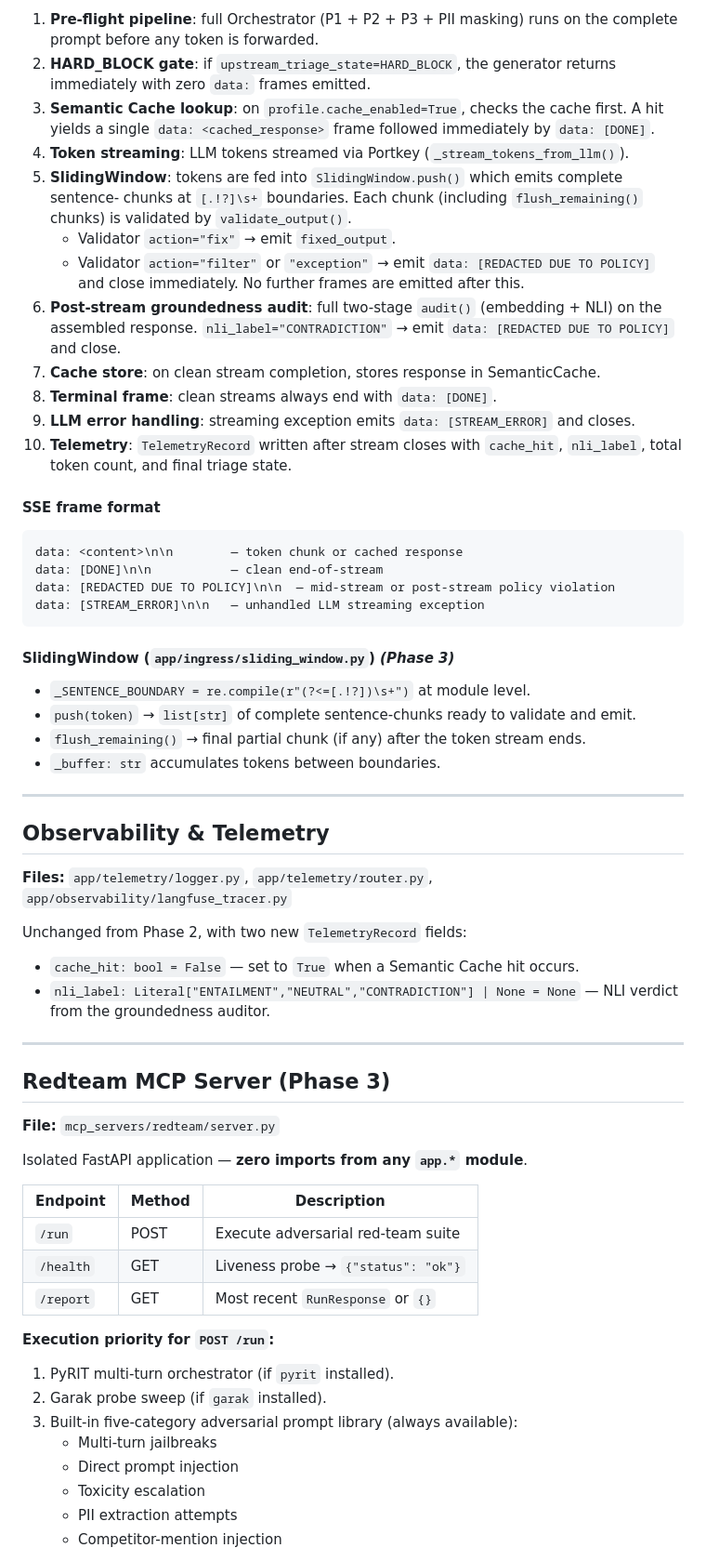
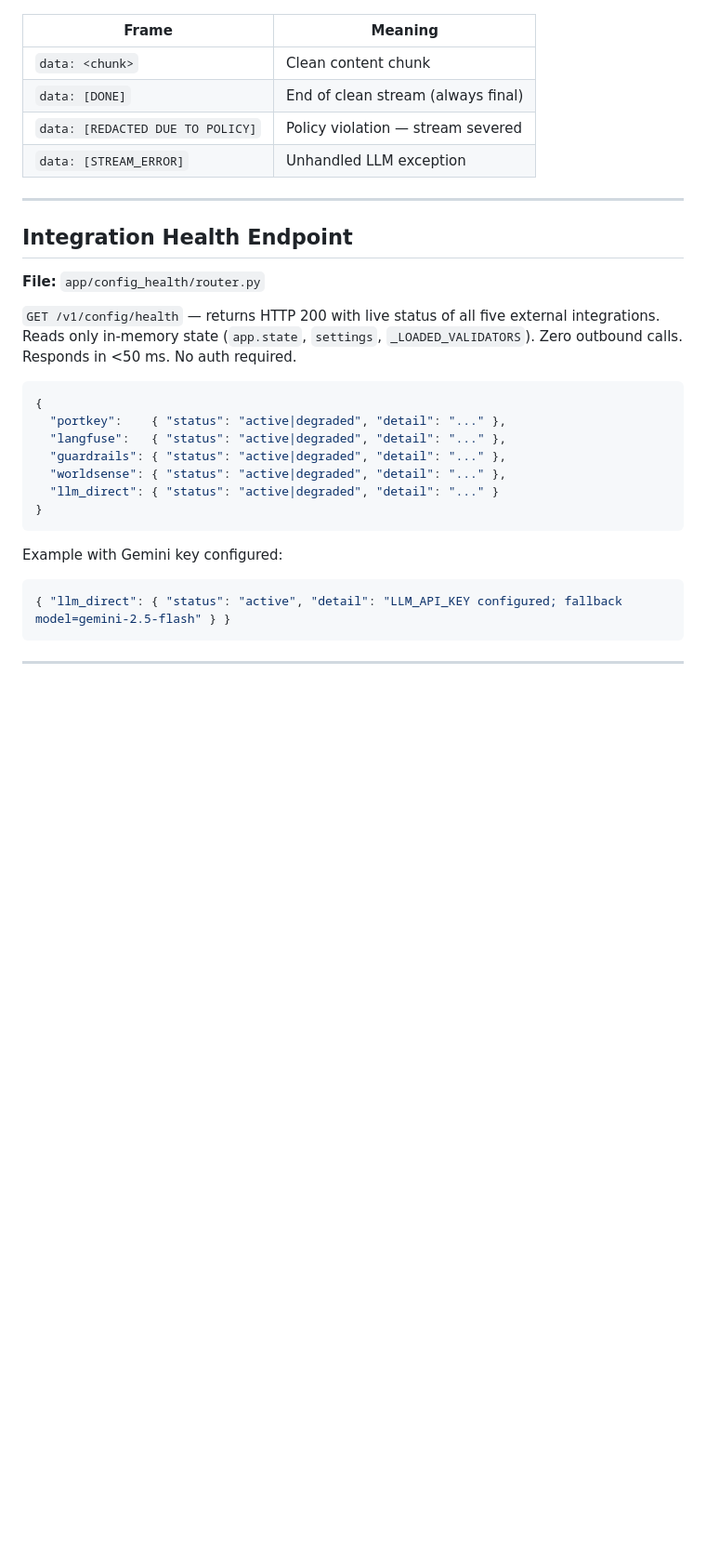
Before and after one commit to DarpanBaviskar1/ControlPlane.ai, a Markdown page: current_state.md, the part around one of its changes. Shown at 93% size. GitHub-like rendering; blank space fills up the shorter version.

````diff
--- a/current_state.md
+++ b/current_state.md
@@ -269,75 +295,35 @@ triggers Priority 0.
 
-1. **Pre-flight pipeline**: full Orchestrator (P1 + P2 + P3 + PII masking) runs on the complete
-   prompt before any token is forwarded.
-2. **HARD_BLOCK gate**: if `upstream_triage_state=HARD_BLOCK`, the generator returns immediately
-   with zero `data:` frames emitted.
-3. **Semantic Cache lookup**: on `profile.cache_enabled=True`, checks the cache first. A hit
-   yields a single `data: <cached_response>` frame followed immediately by `data: [DONE]`.
-4. **Token streaming**: LLM tokens streamed via Portkey (`_stream_tokens_from_llm()`).
-5. **SlidingWindow**: tokens are fed into `SlidingWindow.push()` which emits complete sentence-
-   chunks at `[.!?]\s+` boundaries. Each chunk (including `flush_remaining()` chunks) is
-   validated by `validate_output()`.
-   - Validator `action="fix"` → emit `fixed_output`.
-   - Validator `action="filter"` or `"exception"` → emit `data: [REDACTED DUE TO POLICY]`
-     and close immediately. No further frames are emitted after this.
-6. **Post-stream groundedness audit**: full two-stage `audit()` (embedding + NLI) on the
-   assembled response. `nli_label="CONTRADICTION"` → emit `data: [REDACTED DUE TO POLICY]`
-   and close.
-7. **Cache store**: on clean stream completion, stores response in SemanticCache.
-8. **Terminal frame**: clean streams always end with `data: [DONE]`.
-9. **LLM error handling**: streaming exception emits `data: [STREAM_ERROR]` and closes.
-10. **Telemetry**: `TelemetryRecord` written after stream closes with `cache_hit`, `nli_label`,
-    total token count, and final triage state.
-
-#### SSE frame format
-
-```
-data: <content>\n\n        — token chunk or cached response
-data: [DONE]\n\n           — clean end-of-stream
-data: [REDACTED DUE TO POLICY]\n\n  — mid-stream or post-stream policy violation
-data: [STREAM_ERROR]\n\n   — unhandled LLM streaming exception
-```
-
-#### SlidingWindow (`app/ingress/sliding_window.py`) *(Phase 3)*
-
-- `_SENTENCE_BOUNDARY = re.compile(r"(?<=[.!?])\s+")` at module level.
-- `push(token)` → `list[str]` of complete sentence-chunks ready to validate and emit.
-- `flush_remaining()` → final partial chunk (if any) after the token stream ends.
-- `_buffer: str` accumulates tokens between boundaries.
+| Frame | Meaning |
+|---|---|
+| `data: <chunk>` | Clean content chunk |
+| `data: [DONE]` | End of clean stream (always final) |
+| `data: [REDACTED DUE TO POLICY]` | Policy violation — stream severed |
+| `data: [STREAM_ERROR]` | Unhandled LLM exception |
 
 ---
 
-## Observability & Telemetry
+## Integration Health Endpoint
 
-**Files:** `app/telemetry/logger.py`, `app/telemetry/router.py`,
-`app/observability/langfuse_tracer.py`
+**File:** `app/config_health/router.py`
 
-Unchanged from Phase 2, with two new `TelemetryRecord` fields:
-- `cache_hit: bool = False` — set to `True` when a Semantic Cache hit occurs.
-- `nli_label: Literal["ENTAILMENT","NEUTRAL","CONTRADICTION"] | None = None` — NLI verdict
-  from the groundedness auditor.
+`GET /v1/config/health` — returns HTTP 200 with live status of all five external integrations.
+Reads only in-memory state (`app.state`, `settings`, `_LOADED_VALIDATORS`). Zero outbound calls.
+Responds in <50 ms. No auth required.
+
+```json
+{
+  "portkey":    { "status": "active|degraded", "detail": "..." },
+  "langfuse":   { "status": "active|degraded", "detail": "..." },
+  "guardrails": { "status": "active|degraded", "detail": "..." },
+  "worldsense": { "status": "active|degraded", "detail": "..." },
+  "llm_direct": { "status": "active|degraded", "detail": "..." }
+}
+```
+
+Example with Gemini key configured:
+```json
+{ "llm_direct": { "status": "active", "detail": "LLM_API_KEY configured; fallback model=gemini-2.5-flash" } }
+```
 
 ---
 
-## Redteam MCP Server (Phase 3)
-
-**File:** `mcp_servers/redteam/server.py`
-
-Isolated FastAPI application — **zero imports from any `app.*` module**.
-
-| Endpoint | Method | Description |
-|---|---|---|
-| `/run` | POST | Execute adversarial red-team suite |
-| `/health` | GET | Liveness probe → `{"status": "ok"}` |
-| `/report` | GET | Most recent `RunResponse` or `{}` |
-
-**Execution priority for `POST /run`:**
-1. PyRIT multi-turn orchestrator (if `pyrit` installed).
-2. Garak probe sweep (if `garak` installed).
-3. Built-in five-category adversarial prompt library (always available):
-   - Multi-turn jailbreaks
-   - Direct prompt injection
-   - Toxicity escalation
-   - PII extraction attempts
-   - Competitor-mention injection
-
````
Also changed, not shown: other parts of current_state.md (+300 -248 lines).
